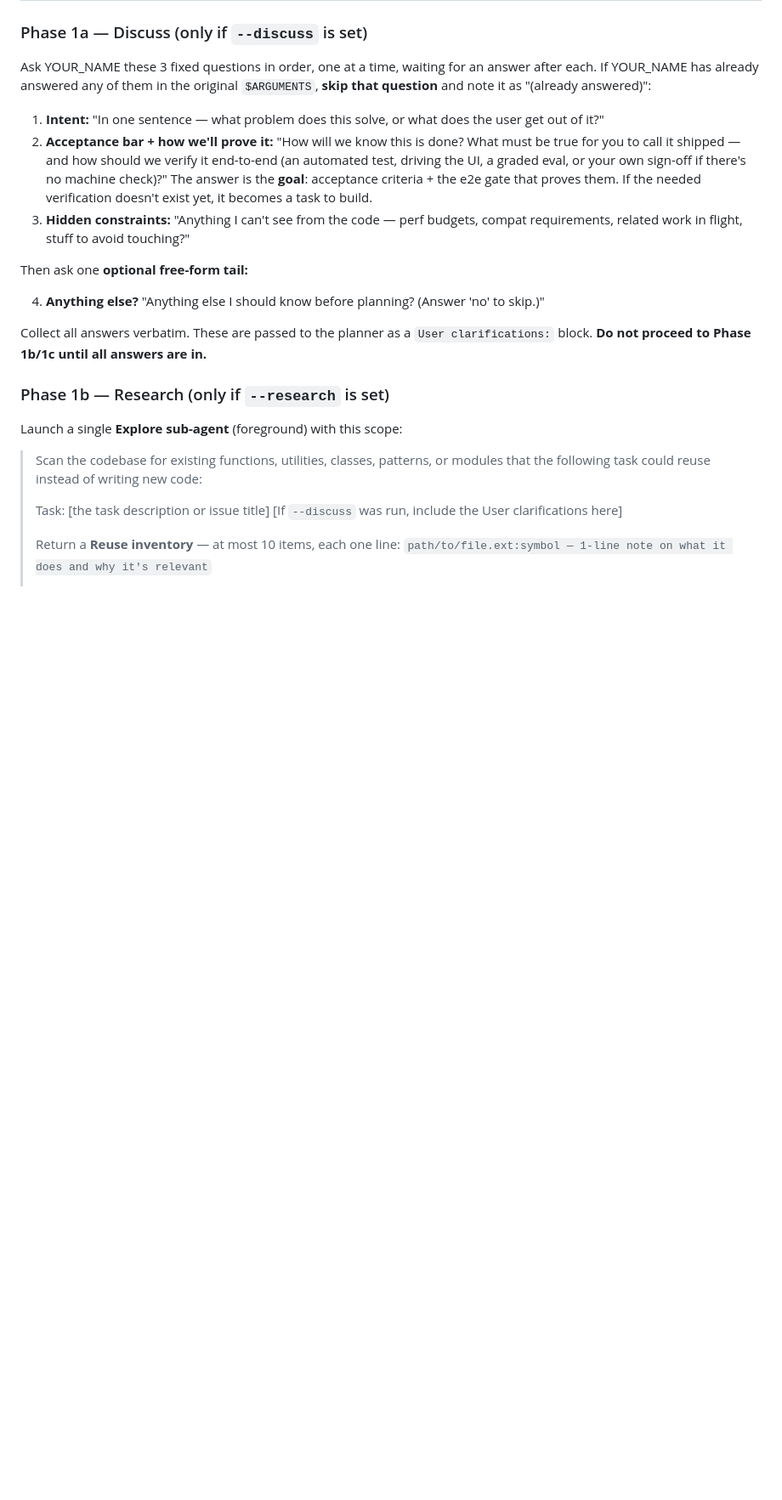
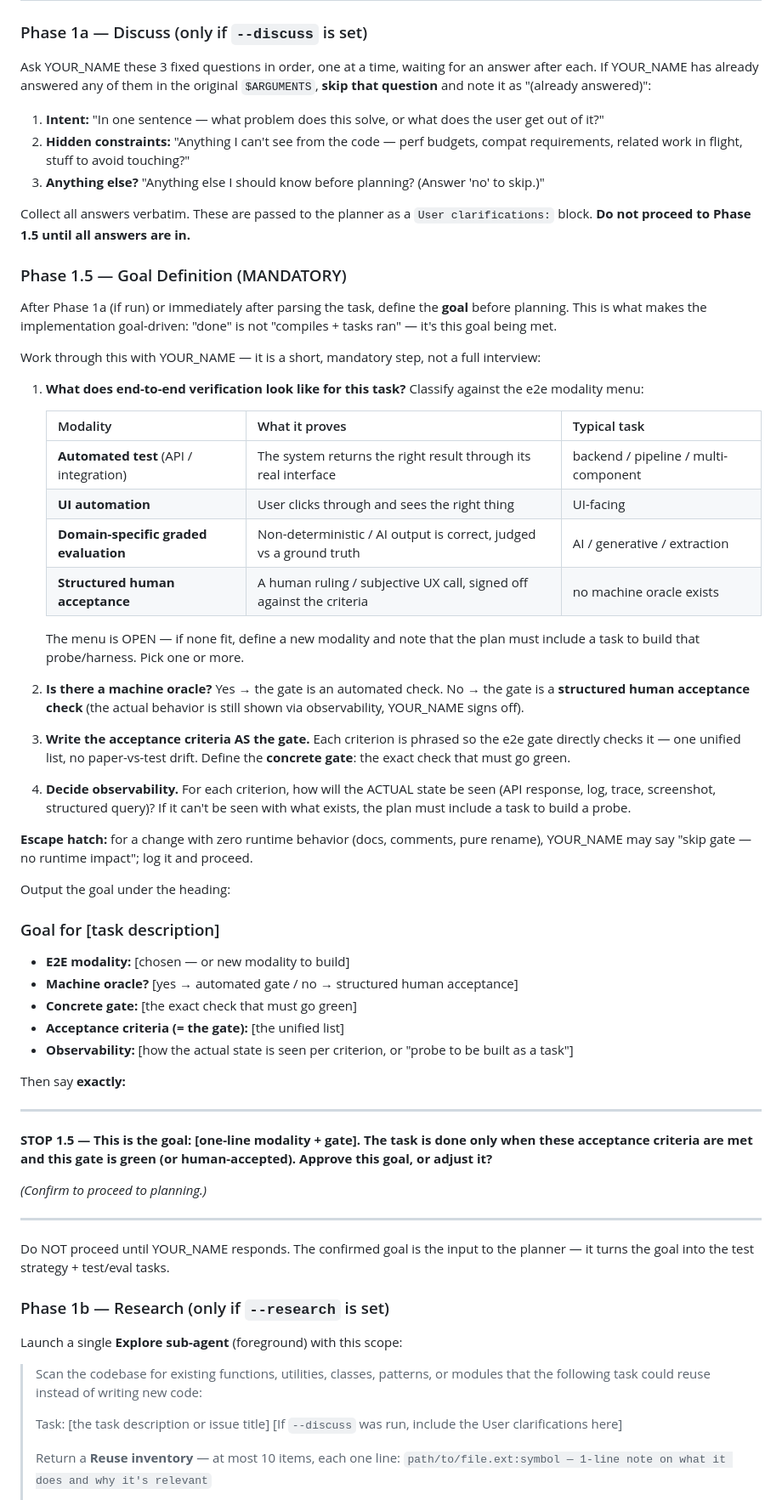
Before and after one commit to anudeeps28/claude-code-harness, a Markdown page: skills/implement/SKILL.md, the part around one of its changes. Shown at 85% size. Drawn GitHub-style; blank space fills up the shorter version.

```diff
--- a/skills/implement/SKILL.md
+++ b/skills/implement/SKILL.md
@@ -63,14 +63,55 @@ git checkout -b implement/<issue-id-or-slugified-title>
 Ask YOUR_NAME these 3 fixed questions in order, one at a time, waiting for an answer after each. If YOUR_NAME has already answered any of them in the original `$ARGUMENTS`, **skip that question** and note it as "(already answered)":
 
 1. **Intent:** "In one sentence — what problem does this solve, or what does the user get out of it?"
-2. **Acceptance bar + how we'll prove it:** "How will we know this is done? What must be true for you to call it shipped — and how should we verify it end-to-end (an automated test, driving the UI, a graded eval, or your own sign-off if there's no machine check)?" The answer is the **goal**: acceptance criteria + the e2e gate that proves them. If the needed verification doesn't exist yet, it becomes a task to build.
-3. **Hidden constraints:** "Anything I can't see from the code — perf budgets, compat requirements, related work in flight, stuff to avoid touching?"
+2. **Hidden constraints:** "Anything I can't see from the code — perf budgets, compat requirements, related work in flight, stuff to avoid touching?"
+3. **Anything else?** "Anything else I should know before planning? (Answer 'no' to skip.)"
 
-Then ask one **optional free-form tail:**
+Collect all answers verbatim. These are passed to the planner as a `User clarifications:` block. **Do not proceed to Phase 1.5 until all answers are in.**
 
-4. **Anything else?** "Anything else I should know before planning? (Answer 'no' to skip.)"
+### Phase 1.5 — Goal Definition (MANDATORY)
 
-Collect all answers verbatim. These are passed to the planner as a `User clarifications:` block. **Do not proceed to Phase 1b/1c until all answers are in.**
+After Phase 1a (if run) or immediately after parsing the task, define the **goal** before planning. This is what makes the implementation goal-driven: "done" is not "compiles + tasks ran" — it's this goal being met.
+
+Work through this with YOUR_NAME — it is a short, mandatory step, not a full interview:
+
+1. **What does end-to-end verification look like for this task?** Classify against the e2e modality menu:
+
+   | Modality | What it proves | Typical task |
+   |---|---|---|
+   | **Automated test** (API / integration) | The system returns the right result through its real interface | backend / pipeline / multi-component |
+   | **UI automation** | User clicks through and sees the right thing | UI-facing |
+   | **Domain-specific graded evaluation** | Non-deterministic / AI output is correct, judged vs a ground truth | AI / generative / extraction |
+   | **Structured human acceptance** | A human ruling / subjective UX call, signed off against the criteria | no machine oracle exists |
+
+   The menu is OPEN — if none fit, define a new modality and note that the plan must include a task to build that probe/harness. Pick one or more.
+
+2. **Is there a machine oracle?** Yes → the gate is an automated check. No → the gate is a **structured human acceptance check** (the actual behavior is still shown via observability, YOUR_NAME signs off).
+
+3. **Write the acceptance criteria AS the gate.** Each criterion is phrased so the e2e gate directly checks it — one unified list, no paper-vs-test drift. Define the **concrete gate**: the exact check that must go green.
+
+4. **Decide observability.** For each criterion, how will the ACTUAL state be seen (API response, log, trace, screenshot, structured query)? If it can't be seen with what exists, the plan must include a task to build a probe.
+
+**Escape hatch:** for a change with zero runtime behavior (docs, comments, pure rename), YOUR_NAME may say "skip gate — no runtime impact"; log it and proceed.
+
+Output the goal under the heading:
+
+### Goal for [task description]
+- **E2E modality:** [chosen — or new modality to build]
+- **Machine oracle?** [yes → automated gate / no → structured human acceptance]
+- **Concrete gate:** [the exact check that must go green]
+- **Acceptance criteria (= the gate):** [the unified list]
+- **Observability:** [how the actual state is seen per criterion, or "probe to be built as a task"]
+
+Then say **exactly:**
+
+---
+**STOP 1.5 — This is the goal: [one-line modality + gate]. The task is done only when these acceptance criteria are met and this gate is green (or human-accepted). Approve this goal, or adjust it?**
+
+*(Confirm to proceed to planning.)*
+
+---
+
+Do NOT proceed until YOUR_NAME responds. The confirmed goal is the input to the planner — it turns the goal into the test strategy + test/eval tasks.
 
 ### Phase 1b — Research (only if `--research` is set)
 
```
Also changed, not shown: other parts of skills/implement/SKILL.md (+13 -6 lines), skills/run-tasks/SKILL.md (+31 -3 lines).
